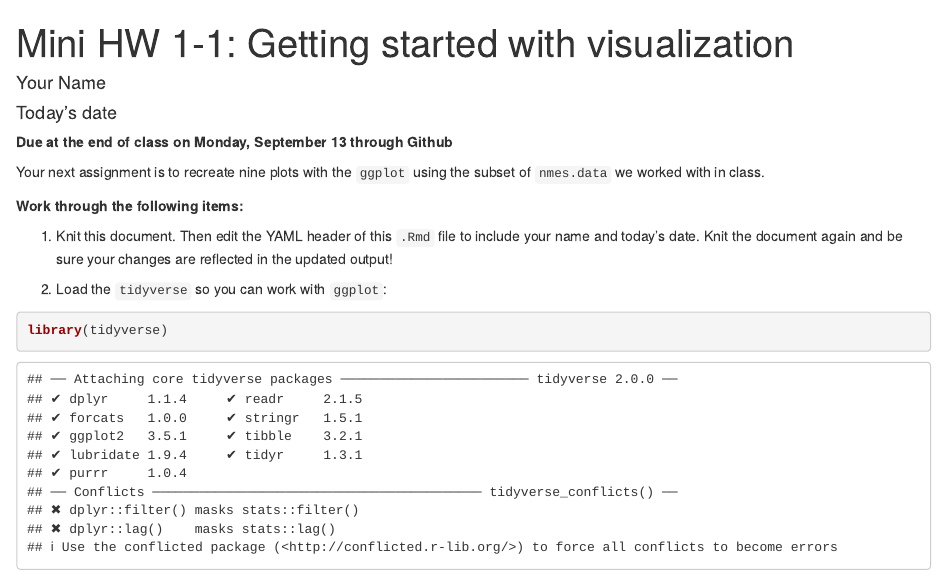
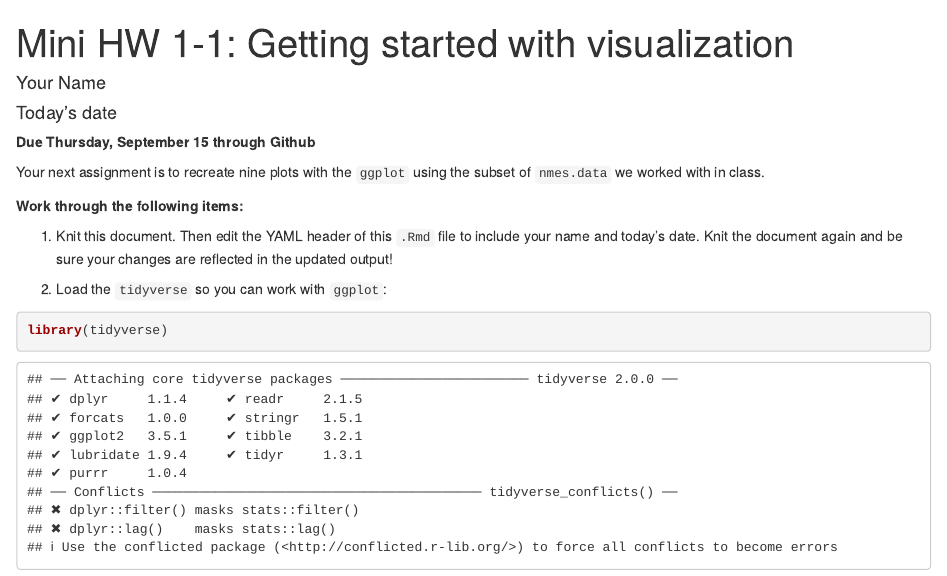
Before and after one commit to intro-R-public-health-master/mini-assignment-1-1, an R Markdown document (Mini1-1.Rmd): the page in a window 1100 px wide, from its top. Rendered offline with R 4.5, knitr and Pandoc, with nearby package versions.

Commit message:
Updated for 2022

````diff
--- a/Mini1-1.Rmd
+++ b/Mini1-1.Rmd
@@ -9,7 +9,7 @@ output: html_document
 knitr::opts_chunk$set(echo = TRUE)
 ```
 
-**Due at the end of class on Monday, September 13 through Github**
+**Due Thursday, September 15 through Github**
 
 Your next assignment is to recreate nine plots with the `ggplot` using the subset of `nmes.data` we worked with in class.
 
````
